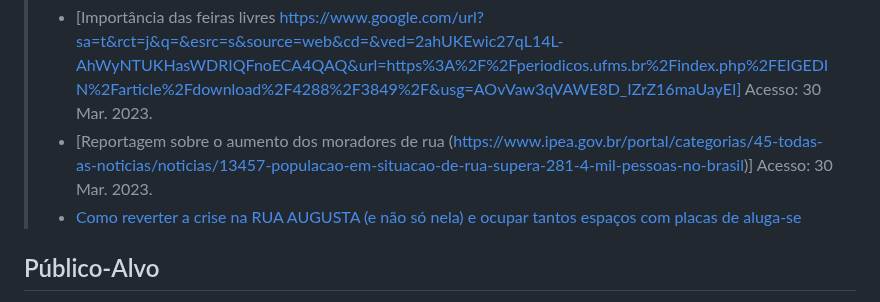
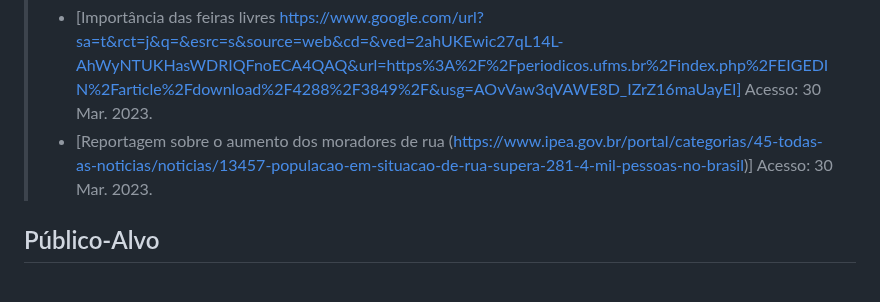
Before and after one commit to ICEI-PUC-Minas-PMV-SI/pmv-si-2023-1-e1-proj-web-t5-governanca-local, a Markdown page: docs/context.md, the part around one of its changes. Rendered like a GitHub page.

```diff
--- a/docs/context.md
+++ b/docs/context.md
@@ -36,7 +36,6 @@ Este projeto visa ajudar a população de ruas e bairros a se unirem para a melh
 Acesso: 30 Mar. 2023.
 > - [Reportagem sobre o aumento dos moradores de rua (https://www.ipea.gov.br/portal/categorias/45-todas-as-noticias/noticias/13457-populacao-em-situacao-de-rua-supera-281-4-mil-pessoas-no-brasil)]
 Acesso: 30 Mar. 2023.
-> - [Como reverter a crise na RUA AUGUSTA (e não só nela) e ocupar tantos espaços com placas de aluga-se](https://youtu.be/QsHJraQOgAQ)
 
 ## Público-Alvo
 
```
Also changed, not shown: other parts of docs/context.md (+2 -2 lines).
